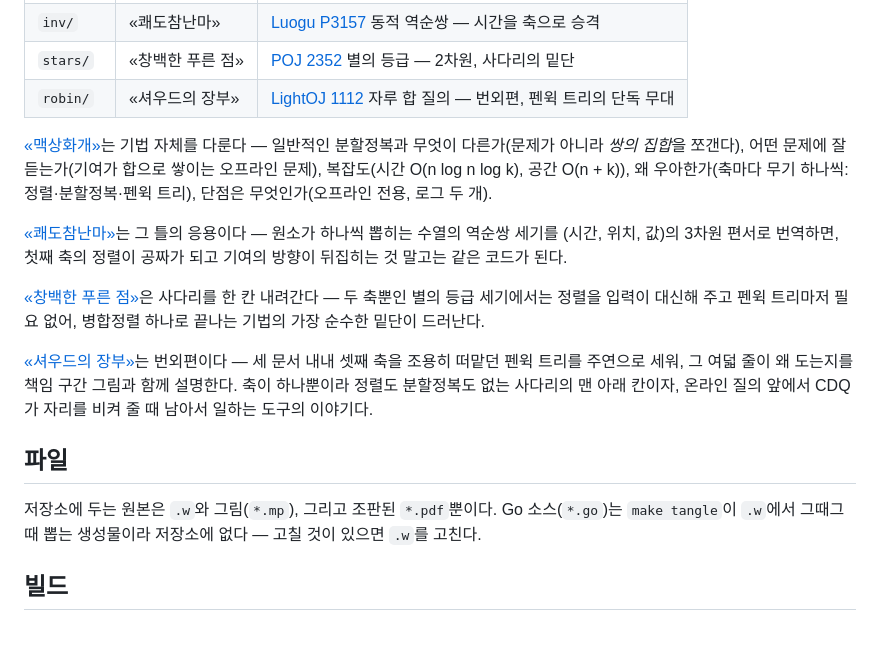
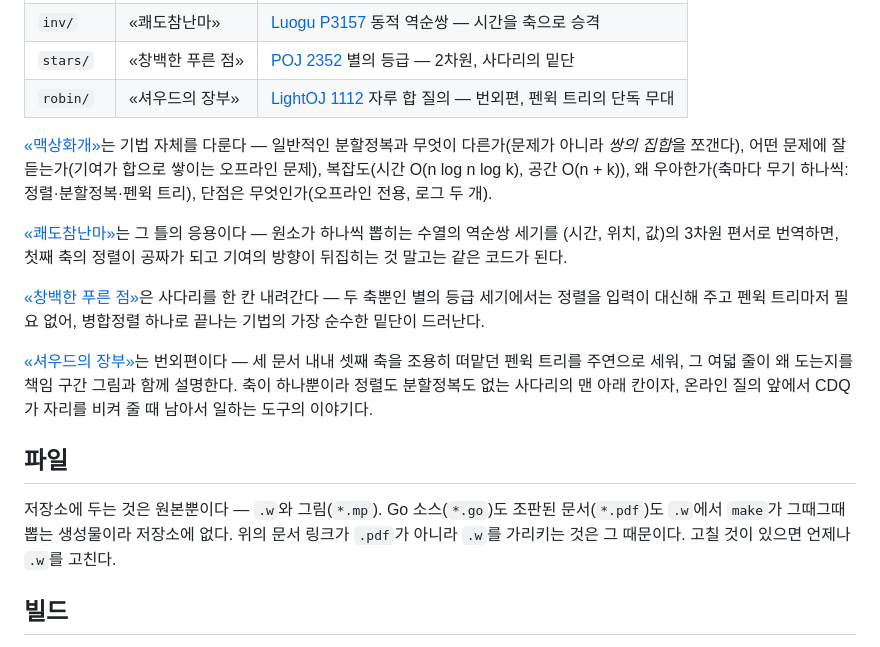
Before and after one commit to sjnam/gweb-examples, a Markdown page: cdq-dc/README.md, the part around one of its changes. GitHub-like rendering.

```diff
--- a/cdq-dc/README.md
+++ b/cdq-dc/README.md
@@ -33,9 +33,10 @@ CDQ 분할정복(CDQ divide and conquer)을 정석 문제들로 설명하고 푸
 
 ## 파일
 
-저장소에 두는 원본은 `.w`와 그림(`*.mp`), 그리고 조판된 `*.pdf`뿐이다.
-Go 소스(`*.go`)는 `make tangle`이 `.w`에서 그때그때 뽑는 생성물이라
-저장소에 없다 — 고칠 것이 있으면 `.w`를 고친다.
+저장소에 두는 것은 원본뿐이다 — `.w`와 그림(`*.mp`). Go 소스(`*.go`)도
+조판된 문서(`*.pdf`)도 `.w`에서 `make`가 그때그때 뽑는 생성물이라 저장소에
+없다. 위의 문서 링크가 `.pdf`가 아니라 `.w`를 가리키는 것은 그 때문이다.
+고칠 것이 있으면 언제나 `.w`를 고친다.
 
 ## 빌드
 
```
Also changed, not shown: other parts of cdq-dc/README.md (+4 -4 lines), README.md (+50 -5 lines), cht/README.md (+10 -9 lines).
